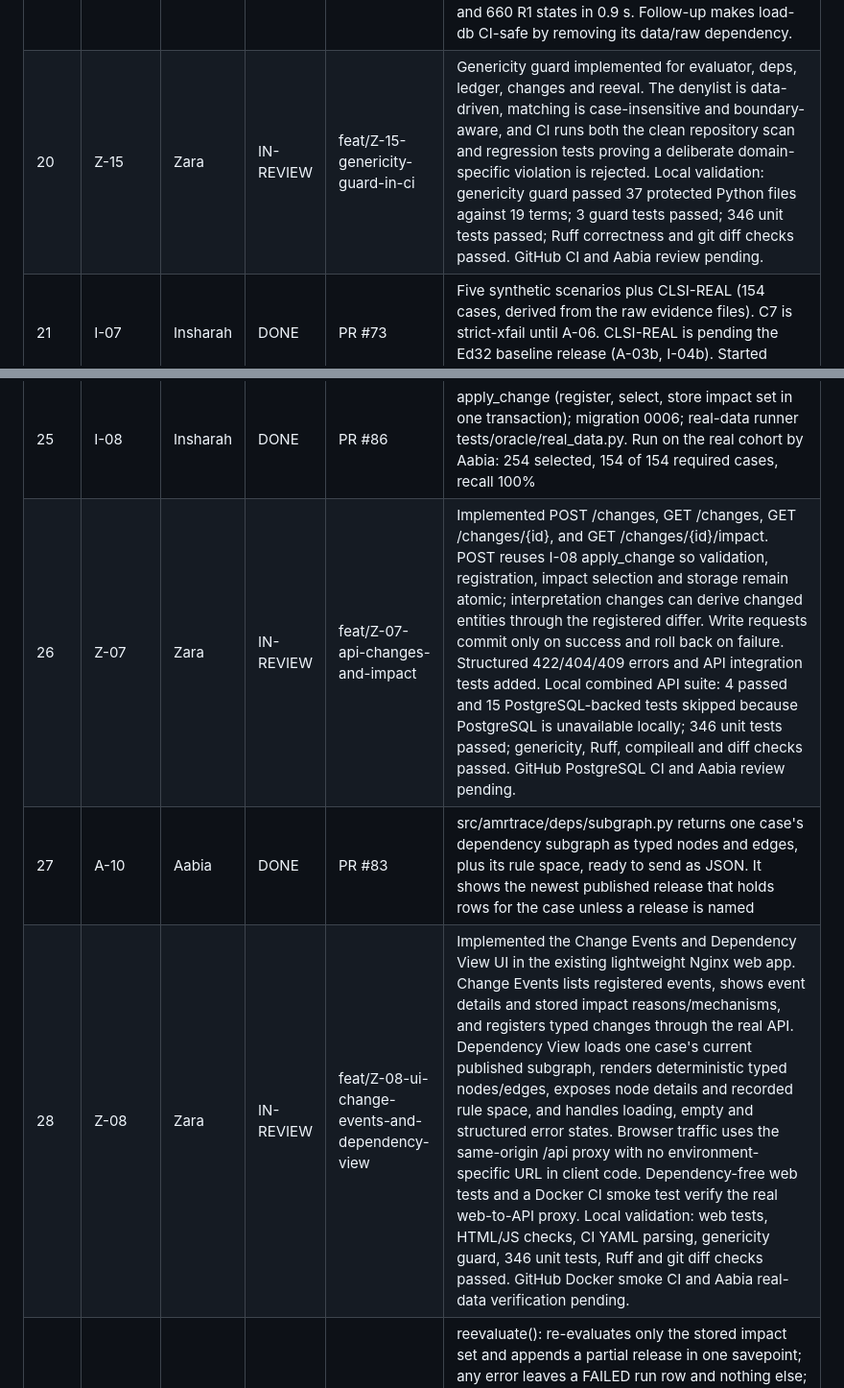
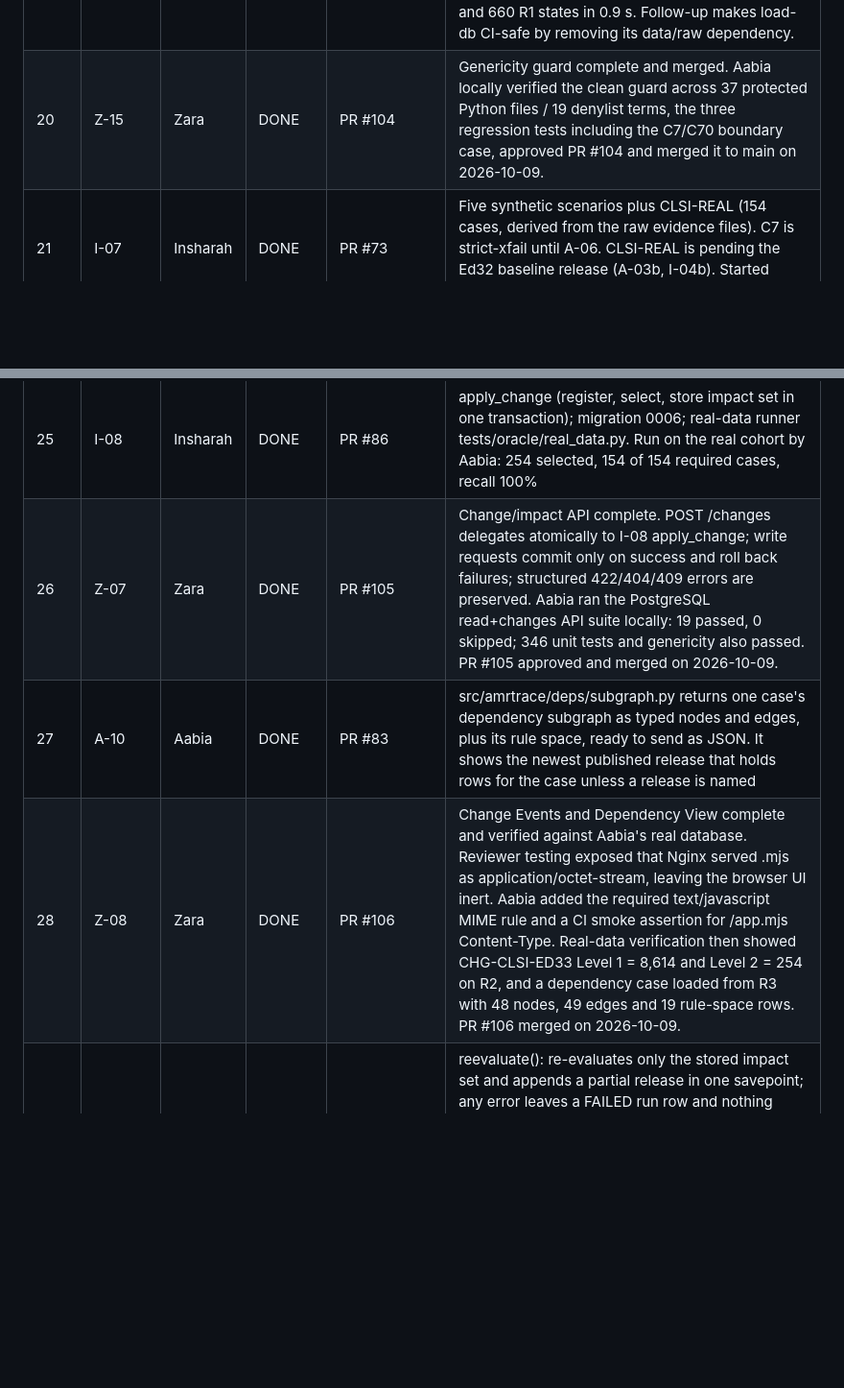
Before and after one commit to ZaraHEREhehe/amrtrace-studio, a Markdown page: PROJECT_PLAN.md, 2 parts joined by grey strips. Shown at 96% size. Drawn GitHub-style; blank space fills up the shorter version.

Commit message:
Z-11: Finalize reviewed stack tracking

```diff
--- a/PROJECT_PLAN.md
+++ b/PROJECT_PLAN.md
@@ -802,15 +802,15 @@ Continuous (not a step): G-08 milestone log, updated after every step by Zara.
 | 17   | A-04      | Aabia    | DONE      | PR #70                              | Measured on R1: 207,651 nodes, 1,196,148 edges, 349.5 MB; typical lookup about 0.5 ms, all lookups use an index. Report in docs/design/graph_metrics.md |
 | 18   | Z-06      | Zara     | DONE | PR #96 | FastAPI read endpoints complete: /cases, /cases/{id}, /cases/{id}/history, /cases/{id}/dependencies and /health. Case dossier returns the latest PUBLISHED state, release-linked AST/genotype evidence and release versions; dependency view reuses A-10 case_subgraph. Docker runs the real FastAPI service. GitHub Actions passed, and reviewer Aabia verified all 10 API tests with PostgreSQL and no skips, exercised every endpoint against the mini-cohort R1/R2 data, and approved PR #96. |
 | 19   | Z-14      | Zara     | DONE      | PR #76 + follow-up | 660-case deterministic mini-cohort complete. Reviewer Aabia verified all 5 parquet hashes, evaluator parity for all 660 stored states, exactly 154 Ed32-to-Ed33 affected cases (50 MIC 4, 104 MIC 8), and empty-database loading of 660 cases and 660 R1 states in 0.9 s. Follow-up makes load-db CI-safe by removing its data/raw dependency. |
-| 20   | Z-15      | Zara     | IN-REVIEW | feat/Z-15-genericity-guard-in-ci | Genericity guard implemented for evaluator, deps, ledger, changes and reeval. The denylist is data-driven, matching is case-insensitive and boundary-aware, and CI runs both the clean repository scan and regression tests proving a deliberate domain-specific violation is rejected. Local validation: genericity guard passed 37 protected Python files against 19 terms; 3 guard tests passed; 346 unit tests passed; Ruff correctness and git diff checks passed. GitHub CI and Aabia review pending. |
+| 20 | Z-15 | Zara | DONE | PR #104 | Genericity guard complete and merged. Aabia locally verified the clean guard across 37 protected Python files / 19 denylist terms, the three regression tests including the C7/C70 boundary case, approved PR #104 and merged it to main on 2026-10-09. |
 | 21   | I-07      | Insharah | DONE | PR #73 | Five synthetic scenarios plus CLSI-REAL (154 cases, derived from the raw evidence files). C7 is strict-xfail until A-06. CLSI-REAL is pending the Ed32 baseline release (A-03b, I-04b). Started before Z-14 (see milestones) |
 | 22   | A-05      | Aabia    | DONE      | PR #67, PR #82                      | Oracle check done on the real cohort: CLSI-REAL selects all 154 required cases (recall 100%); 8,614 cases have an edge to the changed rule and region refinement narrows them to 254, which is 0.6% of the 41,858 cases. C2, C6, C1, C7, region refinement, the cross-release fixture and the introduced-rule fixture pass |
 | 23   | A-06      | Aabia    | DONE      | PR #78                              | Selector passes oracle C7: a new mapping rule has no stored edges, so its cases are found through the applicability table by determinant and antibiotic. A test keeps the realised-edge-only selector failing C7 |
 | 24   | A-07      | Aabia    | DONE      | PR #72                              | EXPLAIN plans and latency recorded in docs/design/selector_performance.md; no sequential scan on the hot path; no new index needed for R1 |
 | 25   | I-08      | Insharah | DONE      | PR #86 | apply_change (register, select, store impact set in one transaction); migration 0006; real-data runner tests/oracle/real_data.py. Run on the real cohort by Aabia: 254 selected, 154 of 154 required cases, recall 100% |
-| 26   | Z-07      | Zara     | IN-REVIEW | feat/Z-07-api-changes-and-impact | Implemented POST /changes, GET /changes, GET /changes/{id}, and GET /changes/{id}/impact. POST reuses I-08 apply_change so validation, registration, impact selection and storage remain atomic; interpretation changes can derive changed entities through the registered differ. Write requests commit only on success and roll back on failure. Structured 422/404/409 errors and API integration tests added. Local combined API suite: 4 passed and 15 PostgreSQL-backed tests skipped because PostgreSQL is unavailable locally; 346 unit tests passed; genericity, Ruff, compileall and diff checks passed. GitHub PostgreSQL CI and Aabia review pending. |
+| 26 | Z-07 | Zara | DONE | PR #105 | Change/impact API complete. POST /changes delegates atomically to I-08 apply_change; write requests commit only on success and roll back failures; structured 422/404/409 errors are preserved. Aabia ran the PostgreSQL read+changes API suite locally: 19 passed, 0 skipped; 346 unit tests and genericity also passed. PR #105 approved and merged on 2026-10-09. |
 | 27   | A-10      | Aabia    | DONE      | PR #83                              | src/amrtrace/deps/subgraph.py returns one case's dependency subgraph as typed nodes and edges, plus its rule space, ready to send as JSON. It shows the newest published release that holds rows for the case unless a release is named |
-| 28   | Z-08      | Zara     | IN-REVIEW | feat/Z-08-ui-change-events-and-dependency-view | Implemented the Change Events and Dependency View UI in the existing lightweight Nginx web app. Change Events lists registered events, shows event details and stored impact reasons/mechanisms, and registers typed changes through the real API. Dependency View loads one case's current published subgraph, renders deterministic typed nodes/edges, exposes node details and recorded rule space, and handles loading, empty and structured error states. Browser traffic uses the same-origin /api proxy with no environment-specific URL in client code. Dependency-free web tests and a Docker CI smoke test verify the real web-to-API proxy. Local validation: web tests, HTML/JS checks, CI YAML parsing, genericity guard, 346 unit tests, Ruff and git diff checks passed. GitHub Docker smoke CI and Aabia real-data verification pending. |
+| 28 | Z-08 | Zara | DONE | PR #106 | Change Events and Dependency View complete and verified against Aabia's real database. Reviewer testing exposed that Nginx served .mjs as application/octet-stream, leaving the browser UI inert. Aabia added the required text/javascript MIME rule and a CI smoke assertion for /app.mjs Content-Type. Real-data verification then showed CHG-CLSI-ED33 Level 1 = 8,614 and Level 2 = 254 on R2, and a dependency case loaded from R3 with 48 nodes, 49 edges and 19 rule-space rows. PR #106 merged on 2026-10-09. |
 | 29   | I-09      | Insharah | DONE      | PR #93 | reevaluate(): re-evaluates only the stored impact set and appends a partial release in one savepoint; any error leaves a FAILED run row and nothing else; reviewer corrections are never overwritten and are listed for re-check; migration 0007; command ingest/reevaluate_change.py. Run on the real cohort by Aabia: 254 re-evaluated, 246 changed, stored as R3 |
 | 30   | I-10      | Insharah | DONE      | PR #95 | compare_with_exhaustive(): every case re-evaluated and compared with the selective result on state, uncertainty and dependency; any mismatch blocks the release (gate_release); recall, precision and reprocessing ratio reported; migration 0008 (equivalence_report); commands ingest/compare_change.py and reevaluate_change --hold. Run on the real cohort by Aabia (dry run, CLSI-REAL against R3): 0 mismatches, recall 100%, precision 98.43%, ratio 0.61% |
 | 31   | I-11      | Insharah | DONE | PR #98 | tests/integration/test_failure_cases.py: the five failure cases (overwrite of a reviewer correction, bad mapping or inputs, mid-batch failure, broken selector, unchanged state with a new evidence version) with the real evaluator; docs/demo/failure_cases.md for the demo |
```
Also changed, not shown: other parts of PROJECT_PLAN.md (+3 -3 lines), docs/milestones.md (+6 -6 lines).
